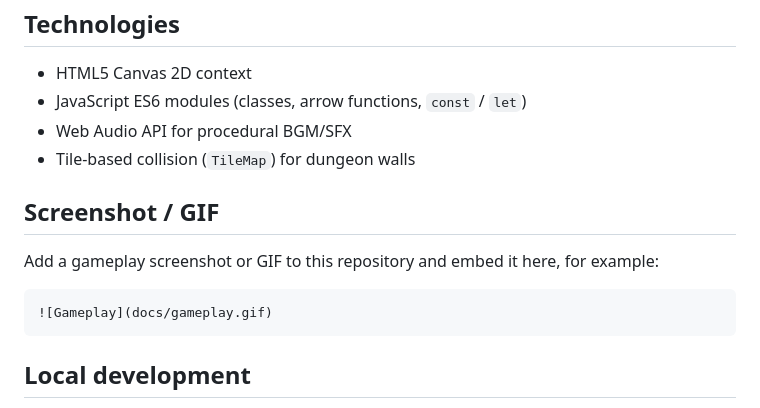
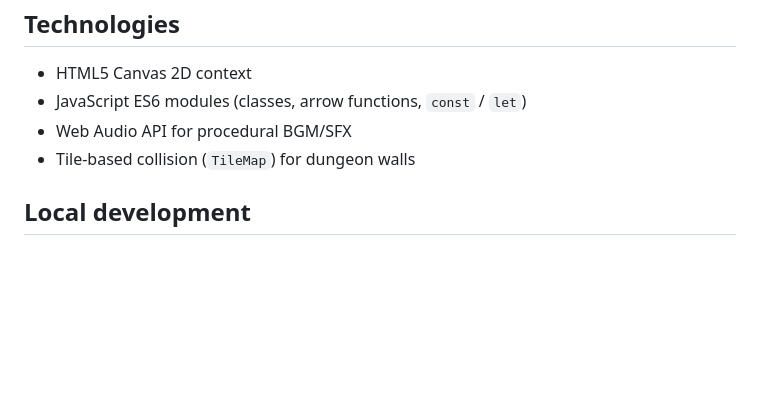
Before and after one commit to DanailGrigorov07/DungeonCrawler, a Markdown page: README.md, the part around the change. Rendered like a GitHub page; blank space fills up the shorter version.

Commit message:
Remove placeholder Screenshot/GIF section from README
Made-with: Cursor

````diff
--- a/README.md
+++ b/README.md
@@ -96,14 +96,6 @@ The FSM class lives in [`js/fsm.js`](js/fsm.js). Bot logic is in [`js/bot.js`](j
 - Web Audio API for procedural BGM/SFX
 - Tile-based collision (`TileMap`) for dungeon walls
 
-## Screenshot / GIF
-
-Add a gameplay screenshot or GIF to this repository and embed it here, for example:
-
-```markdown
-![Gameplay](docs/gameplay.gif)
-```
-
 ## Local development
 
 Same rule as above: always use `http://localhost`, not `file://`. On Windows you can use [`run-game.bat`](run-game.bat). Other options:
````
